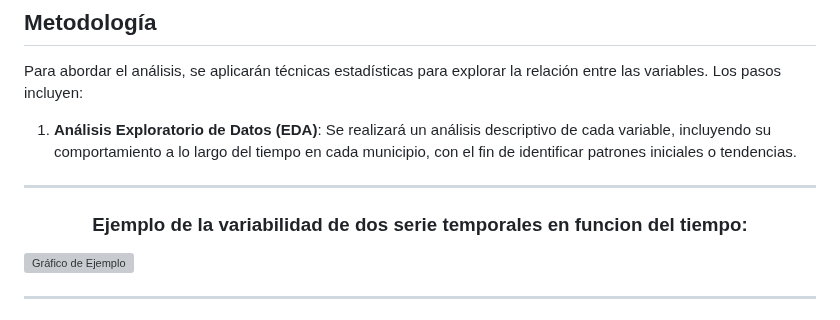
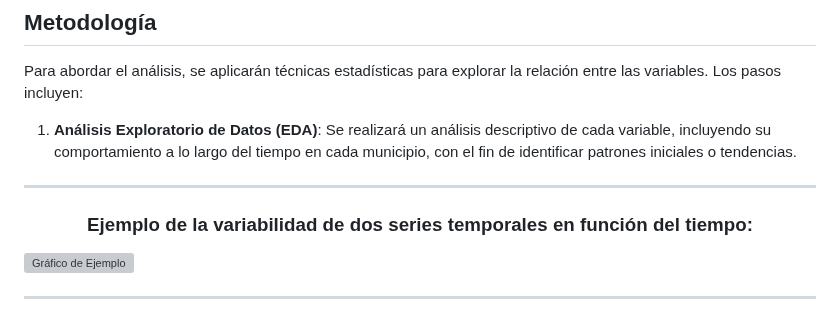
Before and after one commit to amolinacrn/ClimateDataAnalysis, a Markdown page: README.md, the part around the change. Drawn GitHub-style; grey boxes are pictures that could not be loaded.

```diff
--- a/README.md
+++ b/README.md
@@ -41,7 +41,7 @@ Para abordar el análisis, se aplicarán técnicas estadísticas para explorar l
 1. **Análisis Exploratorio de Datos (EDA)**: Se realizará un análisis descriptivo de cada variable, incluyendo su comportamiento a lo largo del tiempo en cada municipio, con el fin de identificar patrones iniciales o tendencias.
 ---
 <h3 align="center">
-Ejemplo de la variabilidad de dos serie temporales en funcion del tiempo:
+Ejemplo de la variabilidad de dos series temporales en función del tiempo:
 </h3>
 
    ![Gráfico de Ejemplo](plots/img0.png)
```
